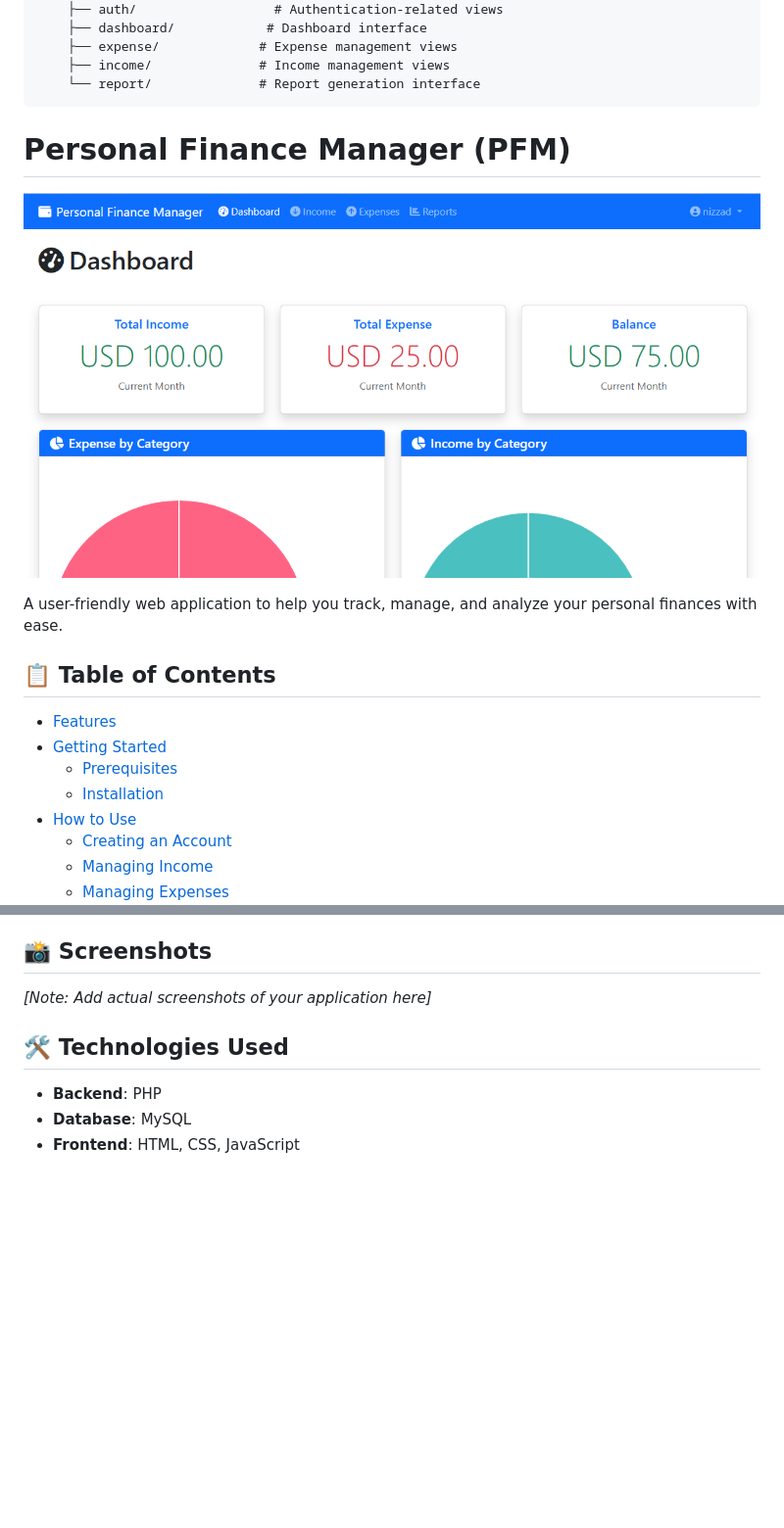
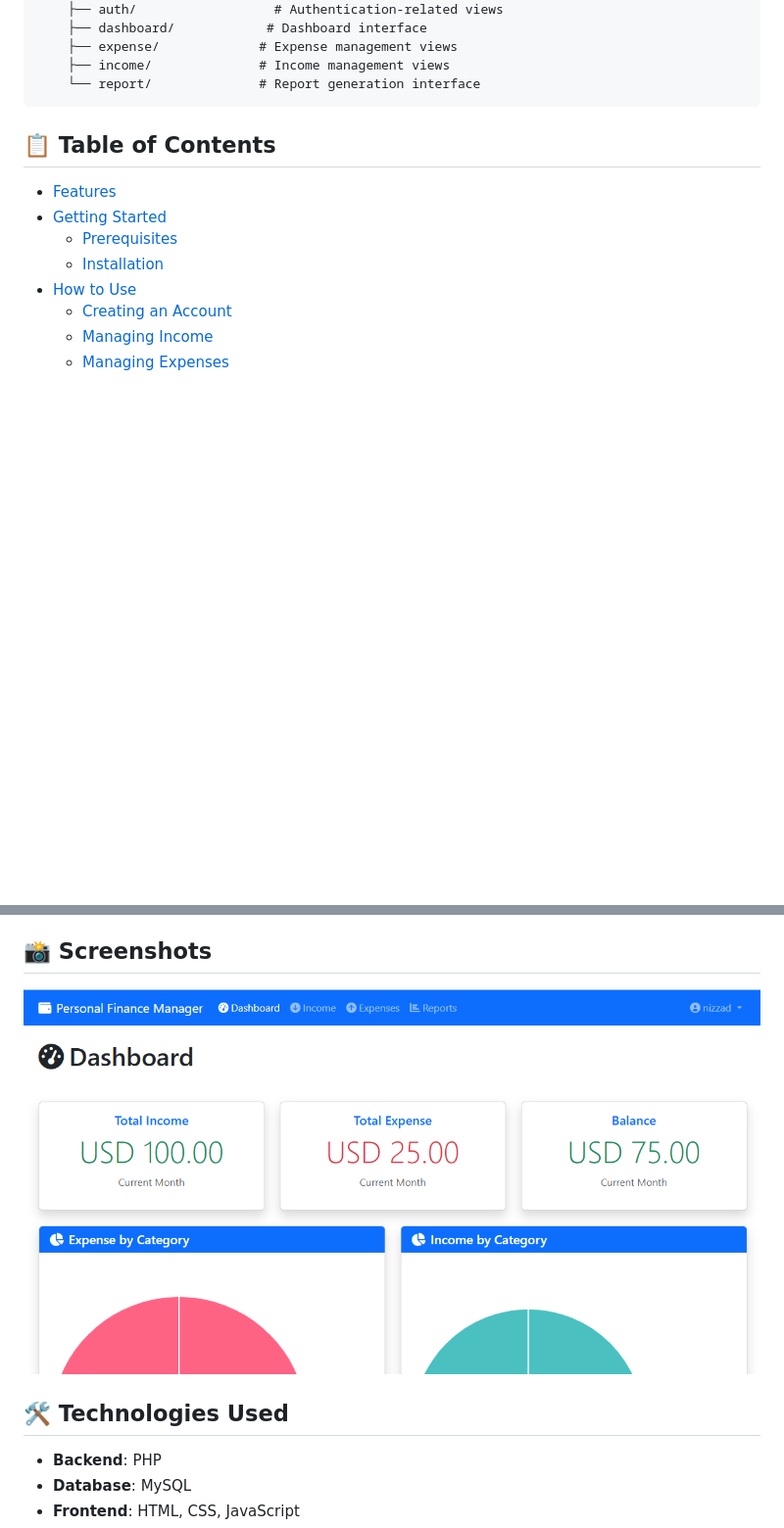
Before and after one commit to mohamednizzad/personal-finance-manager, a Markdown page: README.md, 2 parts joined by grey strips. Shown at 98% size. Rendered like a GitHub page; blank space fills up the shorter version.

````diff
--- a/README.md
+++ b/README.md
@@ -29,11 +29,6 @@ The application features an intuitive dashboard with real-time financial insight
     ├── income/              # Income management views
     └── report/              # Report generation interface
 ```
-
-# Personal Finance Manager (PFM)
-![PFM Dashboard](PFM_Dashboard.png)
-
-A user-friendly web application to help you track, manage, and analyze your personal finances with ease.
 
 ## 📋 Table of Contents
 - [Features](#features)
@@ -186,7 +181,7 @@ Follow these simple steps to get your Personal Finance Manager up and running:
 
 ## 📸 Screenshots
 
-*[Note: Add actual screenshots of your application here]*
+![PFM Dashboard](PFM_Dashboard.png)
 
 ## 🛠️ Technologies Used
 
````
